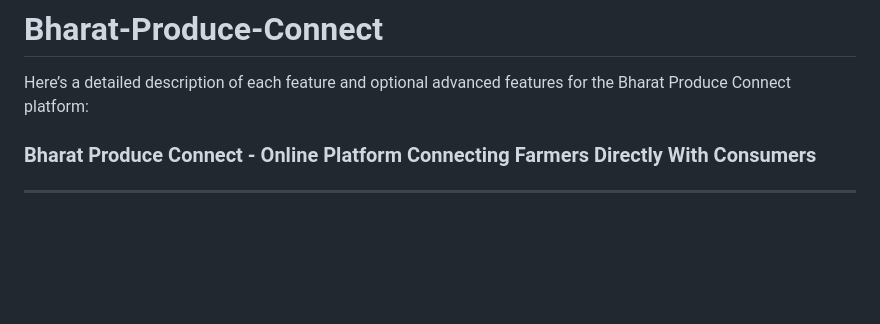
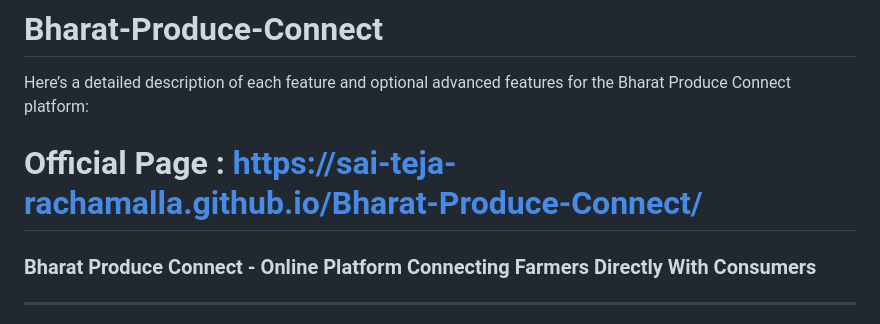
Before and after one commit to Sai-teja-rachamalla/Bharat-Produce-Connect, a Markdown page: README.md, the part around the change. Drawn GitHub-style; blank space fills up the shorter version.

```diff
--- a/README.md
+++ b/README.md
@@ -1,6 +1,8 @@
 # Bharat-Produce-Connect
 
 Here’s a detailed description of each feature and optional advanced features for the Bharat Produce Connect platform:
+
+# Official Page : https://sai-teja-rachamalla.github.io/Bharat-Produce-Connect/
 
 ### **Bharat Produce Connect - Online Platform Connecting Farmers Directly With Consumers**
 
```
